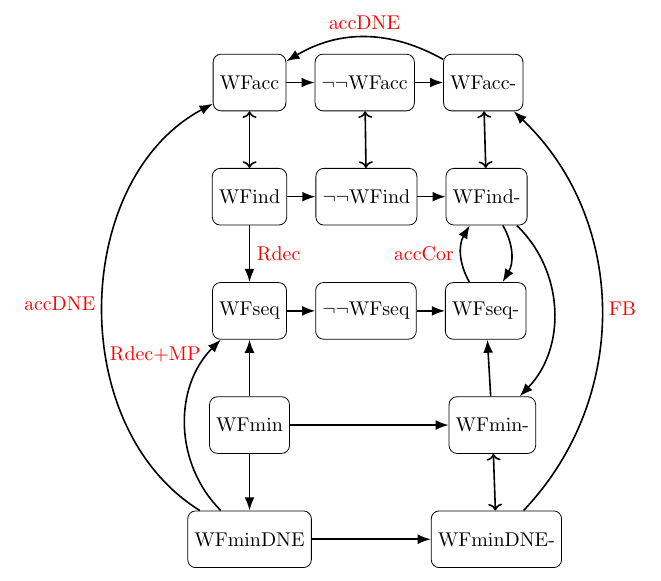
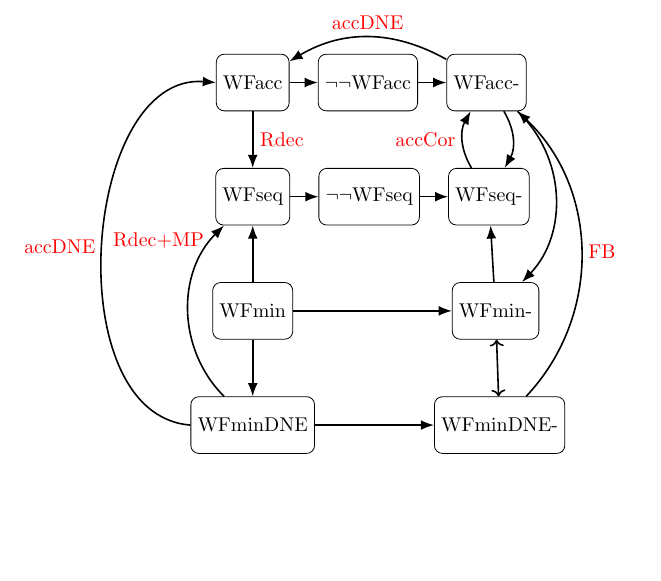
Before and after one commit to DrPolonsky/LAM, a LaTeX document (Relations/Paper/WF_diagram.tex): part of the page, cut so that both start at the same text, the shorter picture padded with empty space. Compiled offline with pdfLaTeX.

Commit message:
wf diagram update

```diff
--- a/Relations/Paper/WF_diagram.tex
+++ b/Relations/Paper/WF_diagram.tex
@@ -20,15 +20,15 @@
 \draw[arrow, bend right] (WFaccM) to node[above, text=red] {accDNE} (WFacc);
 
 % Row 2: WFind
-\node[box, below=of WFacc] (WFind) {WFind};
-\node[box, right=of WFind] (NNWFind) {$\lnot\lnot$WFind};
-\node[box, right=of NNWFind] (WFindM) {WFind-};
+% \node[box, below=of WFacc] (WFind) {WFind};
+% \node[box, right=of WFind] (NNWFind) {$\lnot\lnot$WFind};
+% \node[box, right=of NNWFind] (WFindM) {WFind-};
 
-\draw[arrow] (WFind) -- (NNWFind);
-\draw[arrow] (NNWFind) -- (WFindM);
+% \draw[arrow] (WFind) -- (NNWFind);
+% \draw[arrow] (NNWFind) -- (WFindM);
 
 % Row 3: WFseq
-\node[box, below=of WFind] (WFseq) {WFseq};
+\node[box, below=of WFacc] (WFseq) {WFseq};
 \node[box, right=of WFseq] (NNWFseq) {$\lnot\lnot$WFseq};
 \node[box, right=of NNWFseq] (WFseqM) {WFseq-};
 
@@ -48,14 +48,14 @@
 \draw[arrow] (WFminDNE) -- (WFminDNEM);
 
 % Arrows between rows
-\draw[arrow, <->] (WFacc) -- (WFind);
-\draw[arrow, <->] (NNWFacc) -- (NNWFind);
-\draw[arrow, <->] (WFaccM) -- (WFindM);
+% \draw[arrow, <->] (WFacc) -- (WFind);
+% \draw[arrow, <->] (NNWFacc) -- (NNWFind);
+% \draw[arrow, <->] (WFaccM) -- (WFindM);
 
-\draw[arrow] (WFind) to node[right, text = red] {Rdec} (WFseq);
-\draw[arrow, bend left] (WFindM) to (WFseqM);
-\draw[arrow, bend left] (WFseqM) to node[left, text=red] {accCor} (WFindM);
-\draw[arrow, bend left = 45] (WFindM) to (WFminM);
+\draw[arrow] (WFacc) to node[right, text = red] {Rdec} (WFseq);
+\draw[arrow, bend left] (WFaccM) to (WFseqM);
+\draw[arrow, bend left] (WFseqM) to node[left, text=red] {accCor} (WFaccM);
+\draw[arrow, bend left = 45] (WFaccM) to (WFminM);
 
 
 \draw[arrow] (WFmin) -- (WFseq);
@@ -63,7 +63,7 @@
 \draw[arrow] (WFmin) -- (WFminDNE);
 \draw[arrow, <->] (WFminM) -- (WFminDNEM);
 
-\draw[arrow, bend left=60] (WFminDNE) to node[left, text = red] {accDNE} (WFacc);
+\draw[arrow, bend left=90] (WFminDNE) to node[left, text = red] {accDNE} (WFacc);
 \draw[arrow, bend left=45] (WFminDNE) to node[pos=0.9, left, text=red] {Rdec$+$MP} (WFseq);
 \draw[arrow, bend right=45] (WFminDNEM) to node[right, text=red] {FB} (WFaccM);
 
```
Also changed, not shown: Relations/Paper/Implications.tex (+1 -1 lines), Relations/Paper/Well-foundedness.tex (+2 -1 lines).
